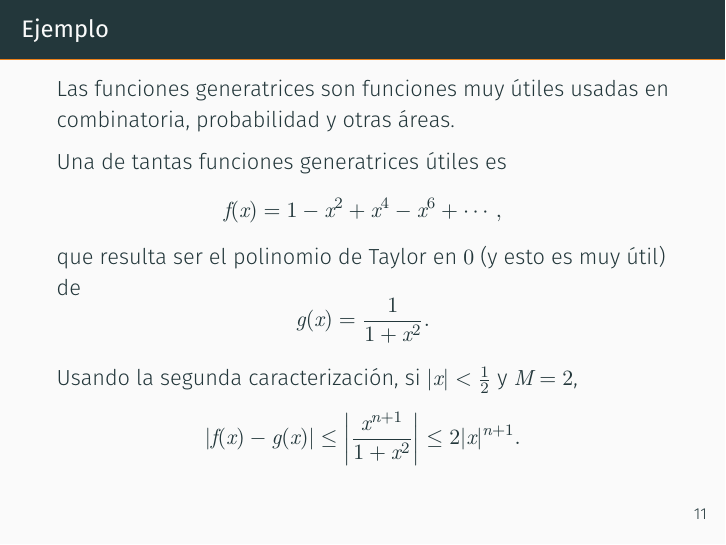
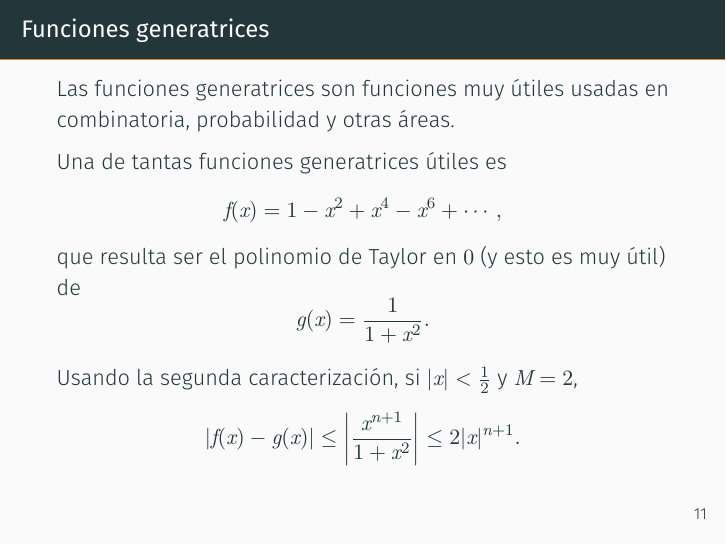
Before and after one commit to mariovagomarzal/seminario1_apnum, LaTeX slides (main.tex, which reads slides/ejemplo2.tex): page 16 of 16. Compiled offline with XeLaTeX.

Commit message:
Cambia el título del ejemplo de la segunda caracterización

```diff
--- a/slides/ejemplo2.tex
+++ b/slides/ejemplo2.tex
@@ -1,4 +1,4 @@
-\begin{frame}{Ejemplo}
+\begin{frame}{Funciones generatrices}
   Las funciones generatrices son funciones muy útiles usadas en
   combinatoria, probabilidad y otras áreas.
 
```
